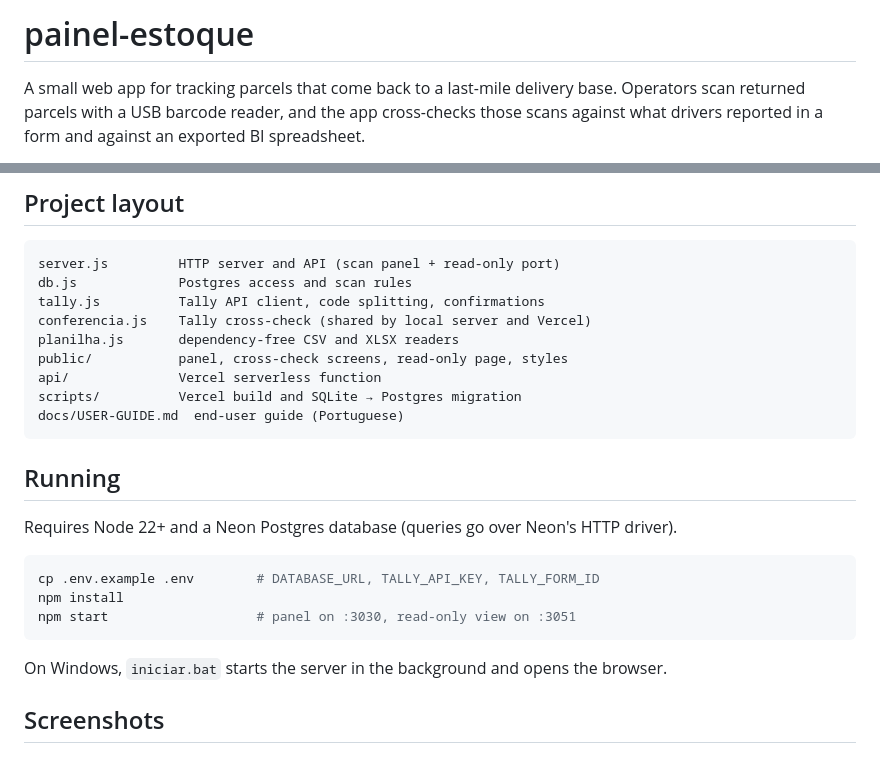
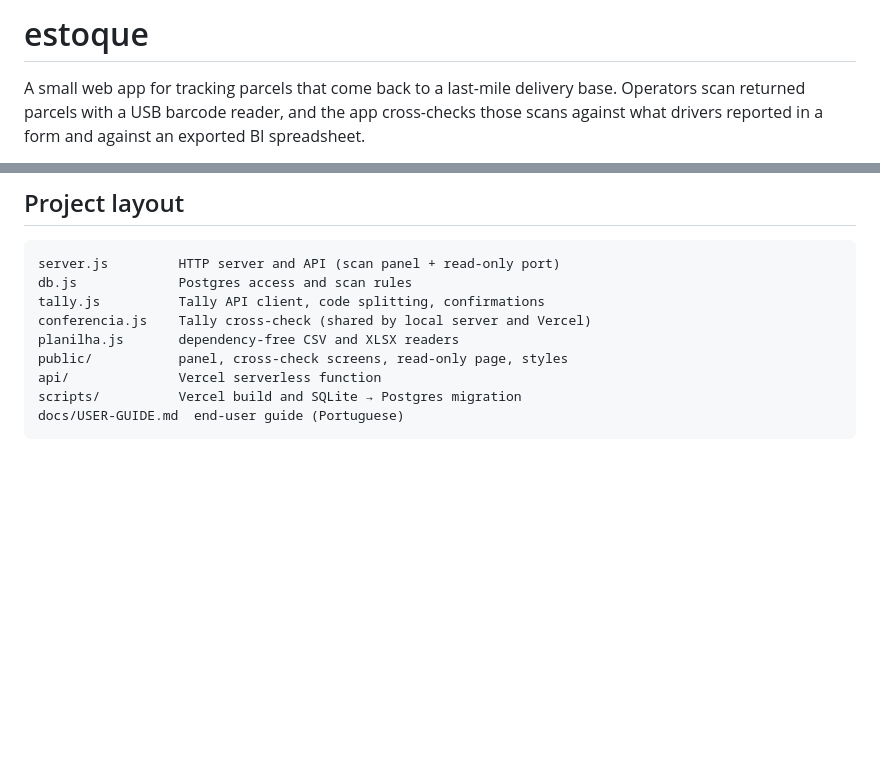
Before and after one commit to leopp18/estoque, a Markdown page: README.md, 2 parts joined by grey strips. Rendered like a GitHub page; blank space fills up the shorter version.

Commit message:
changing readme
Removed the 'Running' section and updated the project title.

````diff
--- a/README.md
+++ b/README.md
@@ -1,4 +1,4 @@
-# painel-estoque
+# estoque
 
 A small web app for tracking parcels that come back to a last-mile delivery base. Operators scan returned parcels with a USB barcode reader, and the app cross-checks those scans against what drivers reported in a form and against an exported BI spreadsheet.
 
@@ -45,18 +45,3 @@ api/              Vercel serverless function
 scripts/          Vercel build and SQLite → Postgres migration
 docs/USER-GUIDE.md  end-user guide (Portuguese)
 ```
-
-## Running
-
-Requires Node 22+ and a Neon Postgres database (queries go over Neon's HTTP driver).
-
-```bash
-cp .env.example .env        # DATABASE_URL, TALLY_API_KEY, TALLY_FORM_ID
-npm install
-npm start                   # panel on :3030, read-only view on :3051
-```
-
-On Windows, `iniciar.bat` starts the server in the background and opens the browser.
-
-## Screenshots
-
````
Also changed, not shown: other parts of README.md (+0 -1 lines).
